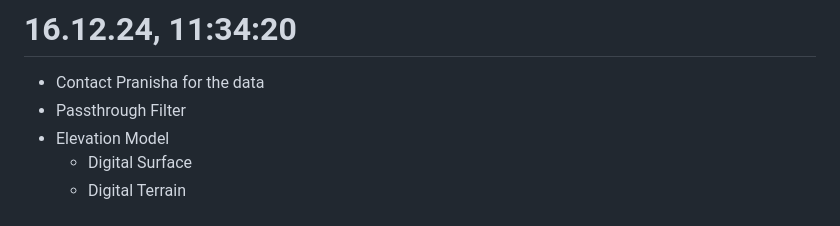
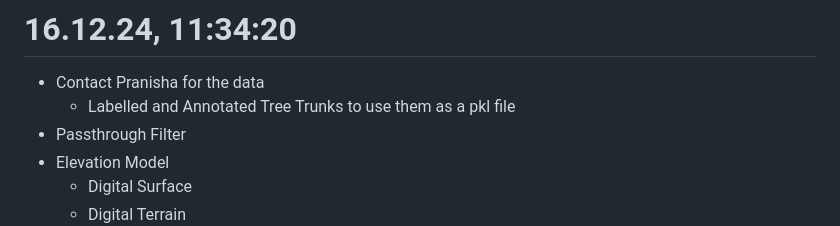
Before and after one commit to ItsShriks/RnD, a Markdown page: TimeSheet.md, the part around the change. Rendered like a GitHub page.

Commit message:
Garrulus Day #2

```diff
--- a/TimeSheet.md
+++ b/TimeSheet.md
@@ -156,6 +156,7 @@ HKU Mars Hong Kong University - PointNet
 # 16.12.24, 11:34:20
 
 - Contact Pranisha for the data
+  - Labelled and Annotated Tree Trunks to use them as a pkl file
 - Passthrough Filter
 - Elevation Model
   - Digital Surface
```
